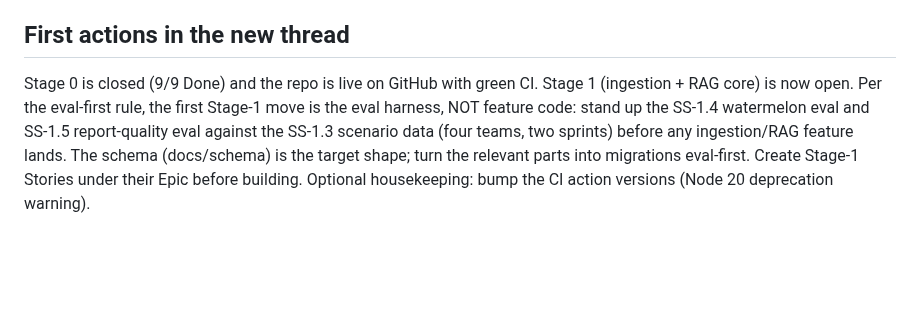
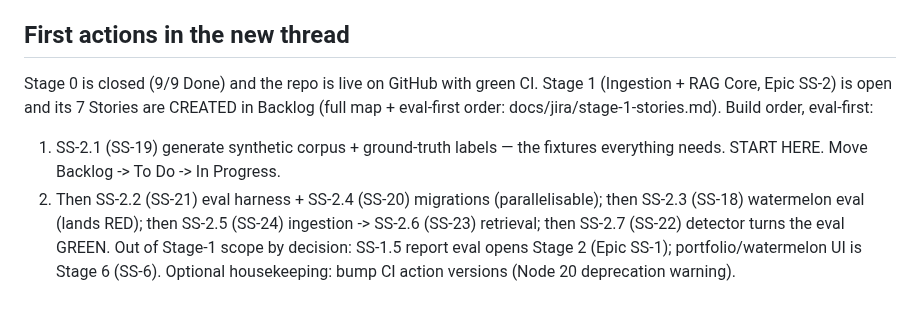
Before and after one commit to davidmjackson/sight, a Markdown page: HANDOVER.md, the part around the change. Drawn GitHub-style; blank space fills up the shorter version.

```diff
--- a/HANDOVER.md
+++ b/HANDOVER.md
@@ -89,9 +89,9 @@ Full map: docs/jira/epic-key-map.md (generate/refresh from Jira if missing).
 - Eval-first: no feature code before the eval it must pass exists.
 
 ## First actions in the new thread
-Stage 0 is closed (9/9 Done) and the repo is live on GitHub with green CI. Stage 1 (ingestion + RAG
-core) is now open. Per the eval-first rule, the first Stage-1 move is the eval harness, NOT feature
-code: stand up the SS-1.4 watermelon eval and SS-1.5 report-quality eval against the SS-1.3 scenario
-data (four teams, two sprints) before any ingestion/RAG feature lands. The schema (docs/schema) is the
-target shape; turn the relevant parts into migrations eval-first. Create Stage-1 Stories under their
-Epic before building. Optional housekeeping: bump the CI action versions (Node 20 deprecation warning).
+Stage 0 is closed (9/9 Done) and the repo is live on GitHub with green CI. Stage 1 (Ingestion + RAG
+Core, Epic SS-2) is open and its 7 Stories are CREATED in Backlog (full map + eval-first order:
+docs/jira/stage-1-stories.md). Build order, eval-first:
+1. SS-2.1 (SS-19) generate synthetic corpus + ground-truth labels — the fixtures everything needs. START HERE. Move Backlog -> To Do -> In Progress.
+2. Then SS-2.2 (SS-21) eval harness + SS-2.4 (SS-20) migrations (parallelisable); then SS-2.3 (SS-18) watermelon eval (lands RED); then SS-2.5 (SS-24) ingestion -> SS-2.6 (SS-23) retrieval; then SS-2.7 (SS-22) detector turns the eval GREEN.
+Out of Stage-1 scope by decision: SS-1.5 report eval opens Stage 2 (Epic SS-1); portfolio/watermelon UI is Stage 6 (SS-6). Optional housekeeping: bump CI action versions (Node 20 deprecation warning).
```
Also changed, not shown: docs/jira/stage-1-stories.md (added, +38 -0 lines).
